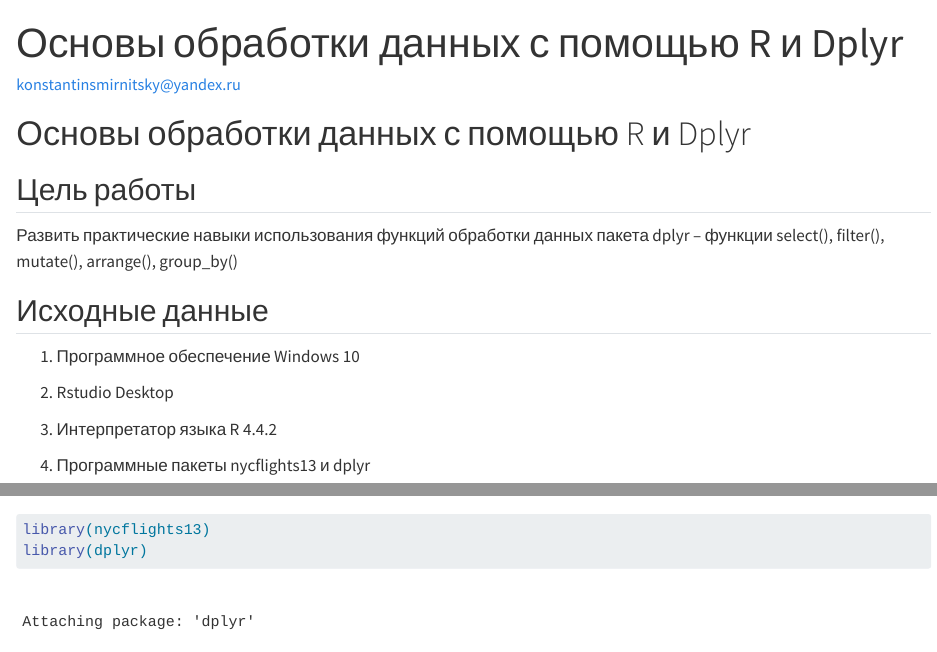
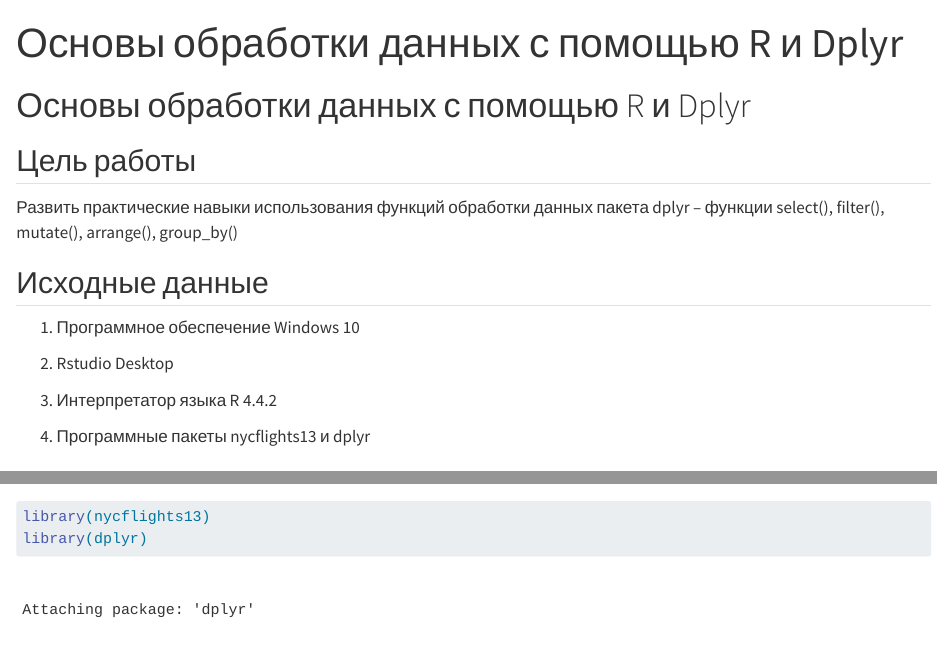
Before and after one commit to almakarenko11/Threat_hunting, a Quarto document (Lab3/README.qmd): the page in a window 1100 px wide, from its top, and a second part further down, joined at a grey line. Rendered offline with R 4.5, knitr and Pandoc in place of Quarto, with nearby package versions; drawn as R Markdown's standard HTML page in place of the format the file asks for; some code elsewhere in the file could not run offline; long lines of code are wrapped.

Commit message:
Update README.qmd

```diff
--- a/Lab3/README.qmd
+++ b/Lab3/README.qmd
@@ -1,6 +1,5 @@
 ---
 title: "Основы обработки данных с помощью R и Dplyr"
-author: "konstantinsmirnitsky@yandex.ru"
 format:
   md:
     output-file: README.md
```
